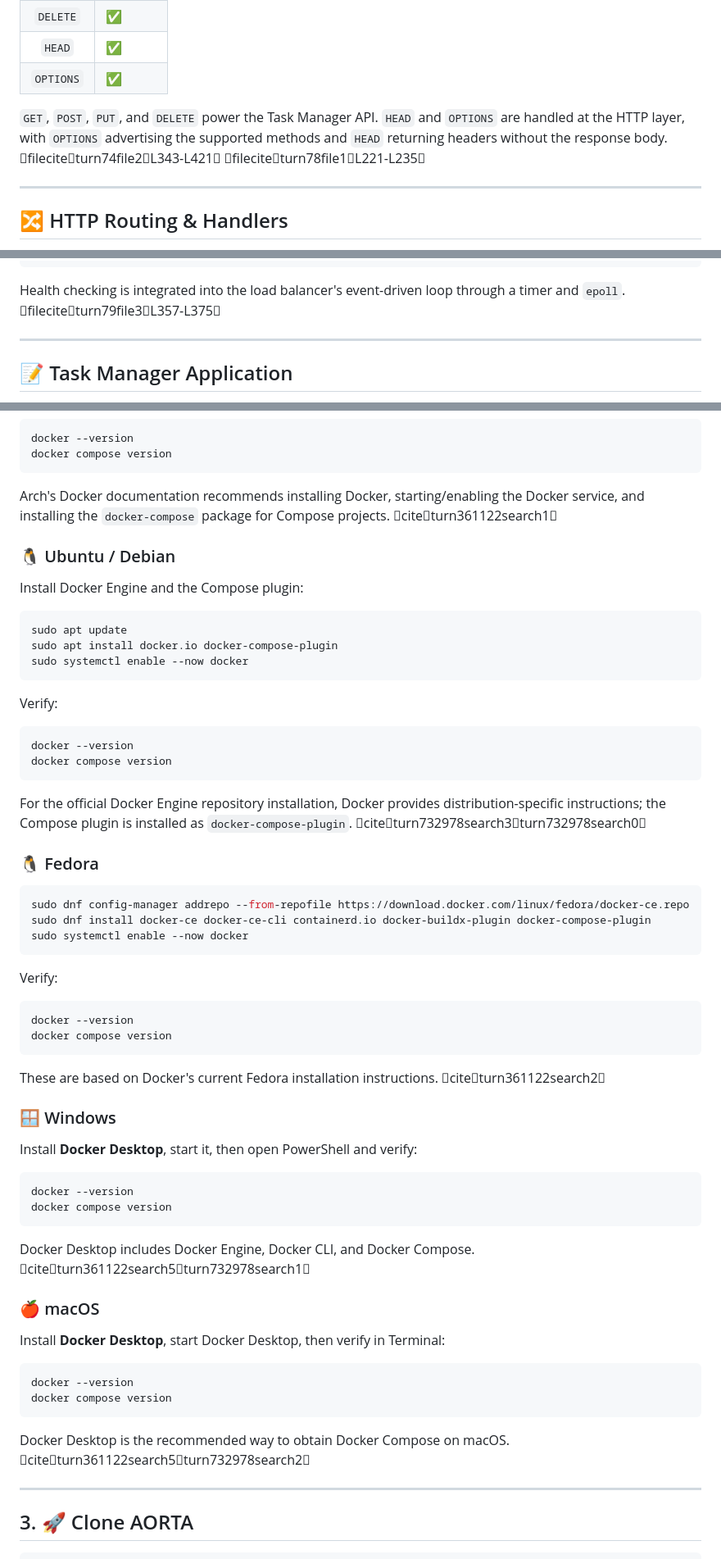
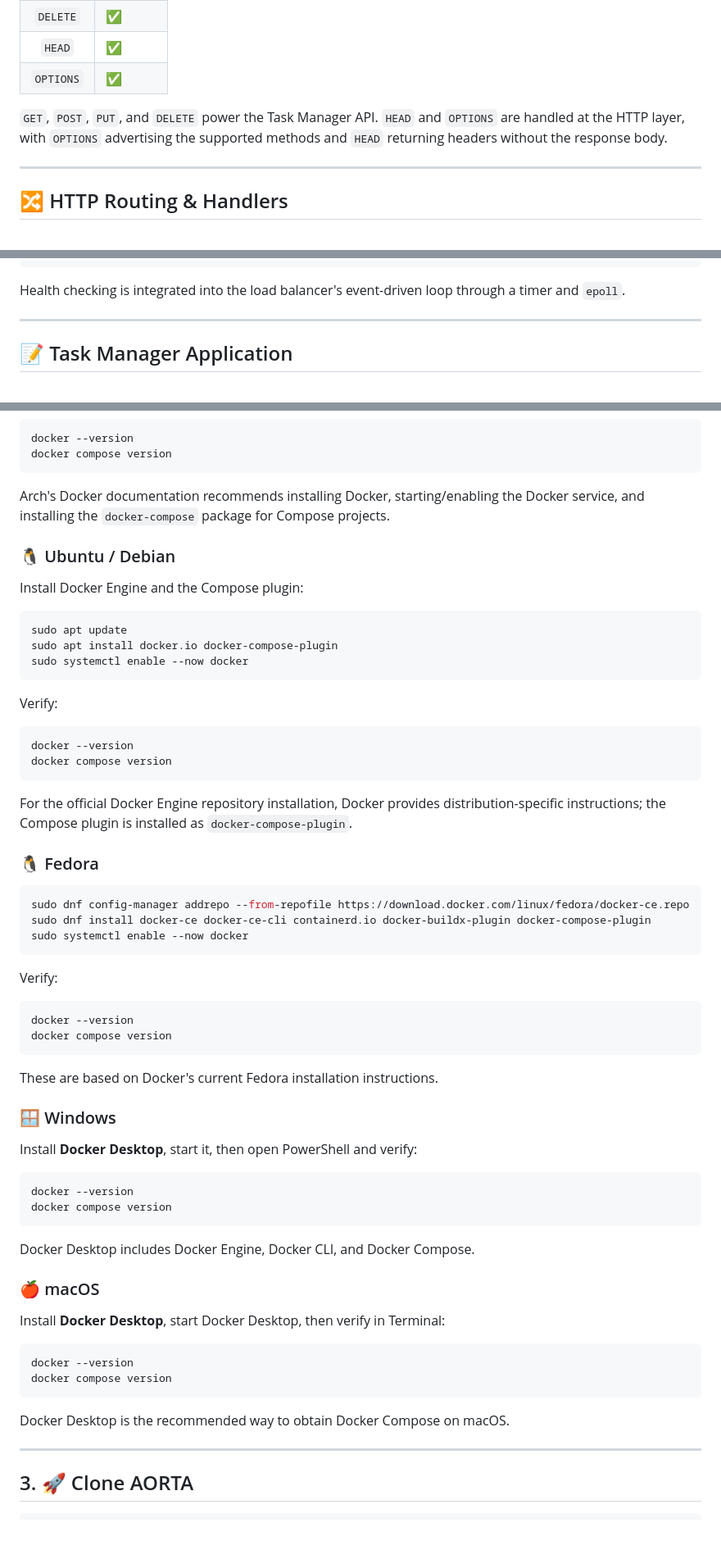
Before and after one commit to Sri-Harshaaa/AORTA, a Markdown page: README.md, 3 parts joined by grey strips. Shown at 82% size. GitHub-like rendering; blank space fills up the shorter version.

````diff
--- a/README.md
+++ b/README.md
@@ -232,7 +232,7 @@ AORTA's HTTP layer handles:
 | `HEAD` | ✅ |
 | `OPTIONS` | ✅ |
 
-`GET`, `POST`, `PUT`, and `DELETE` power the Task Manager API. `HEAD` and `OPTIONS` are handled at the HTTP layer, with `OPTIONS` advertising the supported methods and `HEAD` returning headers without the response body. fileciteturn74file2L343-L421 fileciteturn78file1L221-L235
+`GET`, `POST`, `PUT`, and `DELETE` power the Task Manager API. `HEAD` and `OPTIONS` are handled at the HTTP layer, with `OPTIONS` advertising the supported methods and `HEAD` returning headers without the response body.
 
 ---
 
@@ -384,7 +384,7 @@ Backends are actively monitored by the load balancer.
                 Route to healthy nodes
 ```
 
-Health checking is integrated into the load balancer's event-driven loop through a timer and `epoll`. fileciteturn79file3L357-L375
+Health checking is integrated into the load balancer's event-driven loop through a timer and `epoll`.
 
 ---
 
@@ -525,7 +533,7 @@ docker --version
 docker compose version
 ```
 
-Arch's Docker documentation recommends installing Docker, starting/enabling the Docker service, and installing the `docker-compose` package for Compose projects. citeturn361122search1
+Arch's Docker documentation recommends installing Docker, starting/enabling the Docker service, and installing the `docker-compose` package for Compose projects.
 
 ### 🐧 Ubuntu / Debian
 
@@ -544,7 +552,7 @@ docker --version
 docker compose version
 ```
 
-For the official Docker Engine repository installation, Docker provides distribution-specific instructions; the Compose plugin is installed as `docker-compose-plugin`. citeturn732978search3turn732978search0
+For the official Docker Engine repository installation, Docker provides distribution-specific instructions; the Compose plugin is installed as `docker-compose-plugin`.
 
 ### 🐧 Fedora
 
@@ -561,7 +569,7 @@ docker --version
 docker compose version
 ```
 
-These are based on Docker's current Fedora installation instructions. citeturn361122search2
+These are based on Docker's current Fedora installation instructions.
 
 ### 🪟 Windows
 
@@ -572,7 +580,7 @@ docker --version
 docker compose version
 ```
 
-Docker Desktop includes Docker Engine, Docker CLI, and Docker Compose. citeturn361122search5turn732978search1
+Docker Desktop includes Docker Engine, Docker CLI, and Docker Compose.
 
 ### 🍎 macOS
 
@@ -583,7 +591,7 @@ docker --version
 docker compose version
 ```
 
-Docker Desktop is the recommended way to obtain Docker Compose on macOS. citeturn361122search5turn732978search2
+Docker Desktop is the recommended way to obtain Docker Compose on macOS.
 
 ---
 
````
Also changed, not shown: other parts of README.md (+70 -32 lines).
